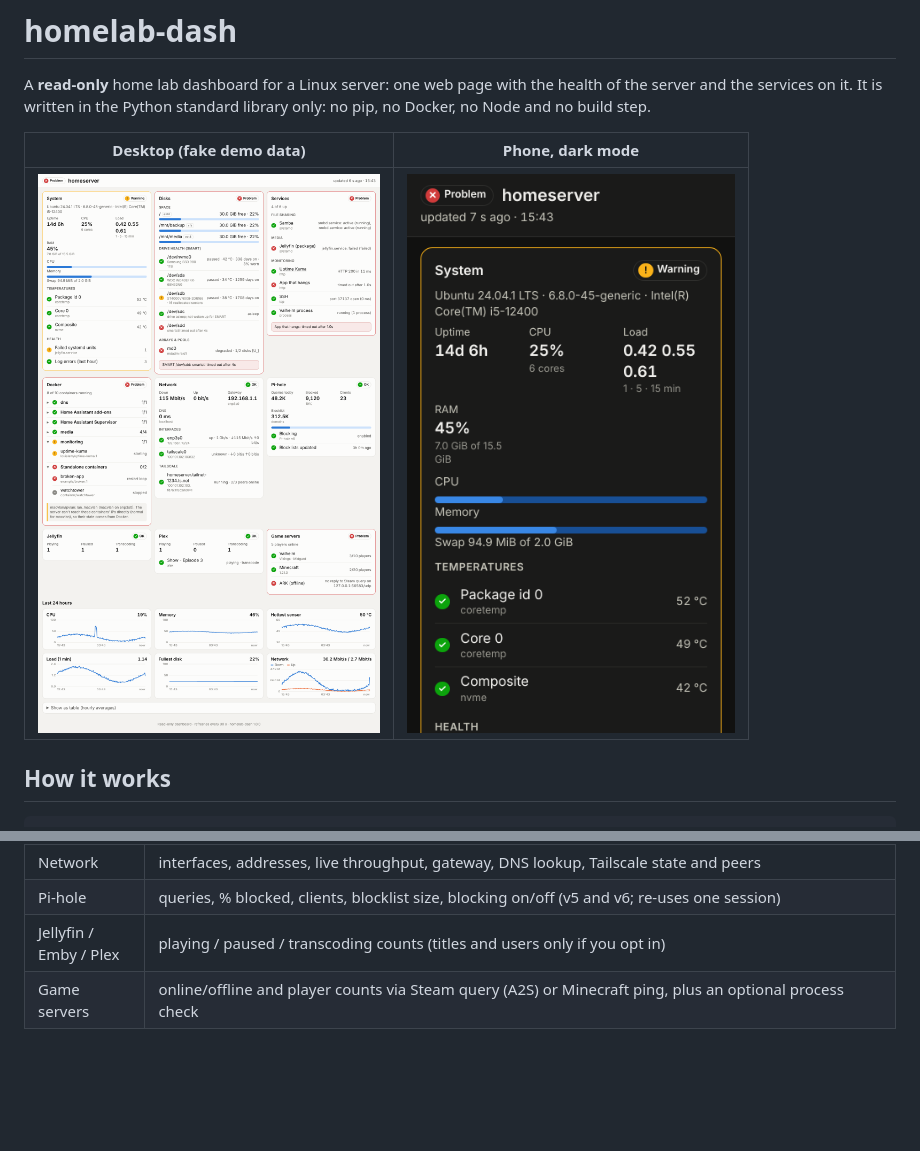
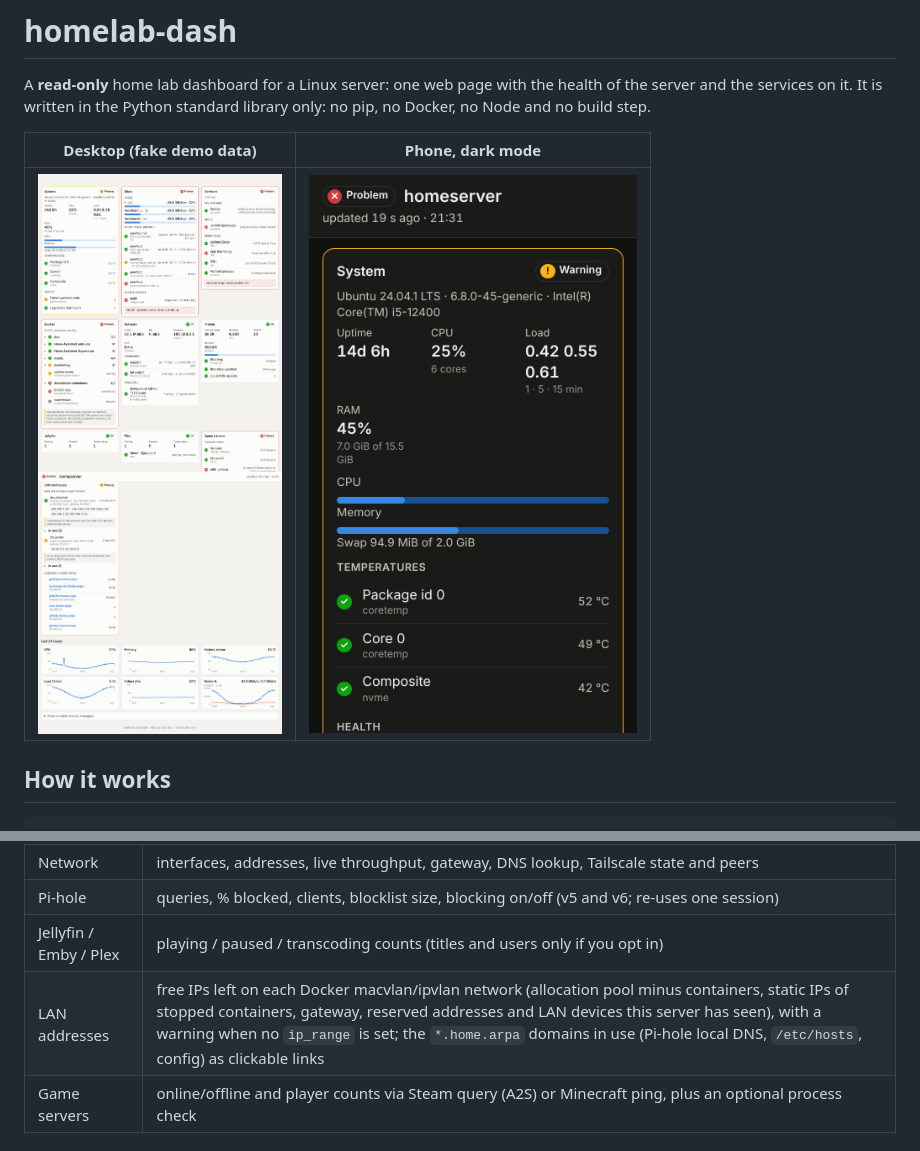
Before and after one commit to BurningClutchez/CS-Dashboard, a Markdown page: README.md, 2 parts joined by grey strips. GitHub-like rendering; pictures changed too: docs/screenshot-desktop.png, docs/screenshot-phone.png; blank space fills up the shorter version.

```diff
--- a/README.md
+++ b/README.md
@@ -44,6 +44,7 @@ no pip, no Docker, no Node and no build step.
 | Network | interfaces, addresses, live throughput, gateway, DNS lookup, Tailscale state and peers |
 | Pi-hole | queries, % blocked, clients, blocklist size, blocking on/off (v5 and v6; re-uses one session) |
 | Jellyfin / Emby / Plex | playing / paused / transcoding counts (titles and users only if you opt in) |
+| LAN addresses | free IPs left on each Docker macvlan/ipvlan network (allocation pool minus containers, static IPs of stopped containers, gateway, reserved addresses and LAN devices this server has seen), with a warning when no `ip_range` is set; the `*.home.arpa` domains in use (Pi-hole local DNS, `/etc/hosts`, config) as clickable links |
 | Game servers | online/offline and player counts via Steam query (A2S) or Minecraft ping, plus an optional process check |
 
 ## Start here
```
Also changed, not shown: 12 other files.
